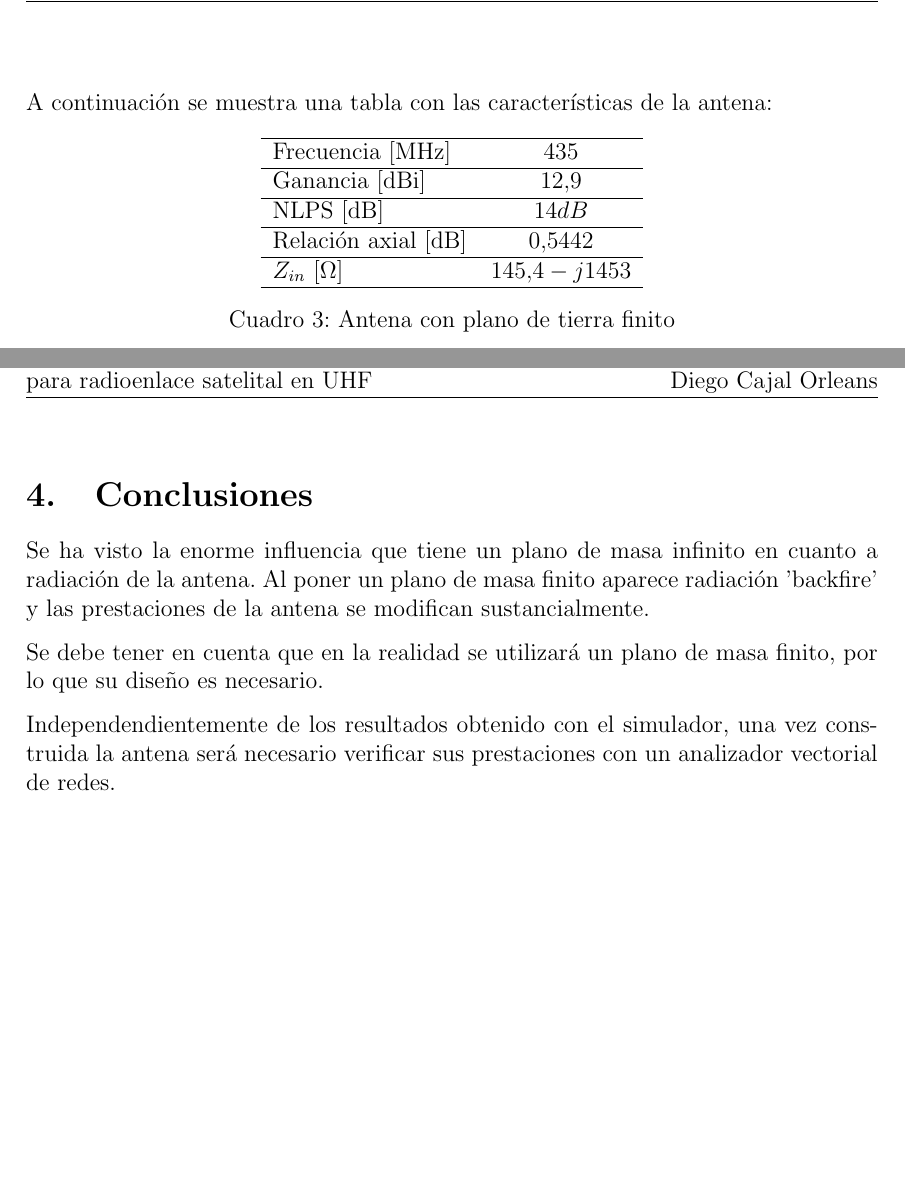
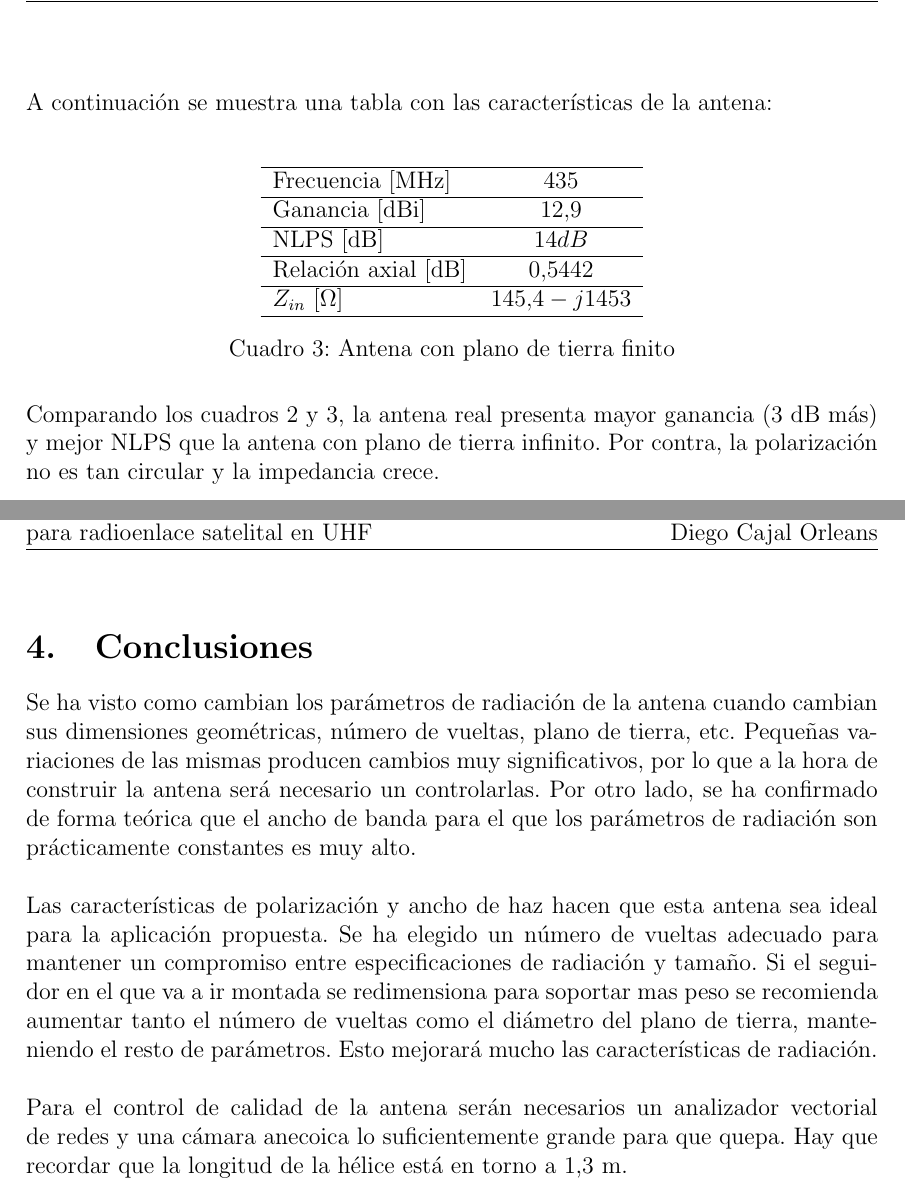
Before and after one commit to almul0/satnogs-ea2cps-antenna, a LaTeX document (report/main.tex): two parts of pages 20 and 21 of 22 before the commit and two parts of pages 20 and 21 of 21 after it, joined at a grey line, cut so that both start at the same text, the shorter picture padded with empty space. Compiled offline with pdfLaTeX.

Commit message:
Conclusions finished

```diff
--- a/report/main.tex
+++ b/report/main.tex
@@ -515,7 +515,7 @@ La polarización se mantiene circular en el haz principal pero se vuelve inestab
 \end{figure}
 
 \newpage
-A continuación se muestra una tabla con las características de la antena:
+A continuación se muestra una tabla con las características de la antena:\\
 
 \begin{table}[!h]
 	\centering
@@ -535,12 +535,11 @@ A continuación se muestra una tabla con las características de la antena:
 	\caption{Antena con plano de tierra finito}
 \end{table}
 
+Comparando los cuadros 2 y 3, la antena real presenta mayor ganancia (3 dB más) y mejor NLPS que la antena con plano de tierra infinito. Por contra, la polarización no es tan circular y la impedancia crece.
+
 \newpage
 \section{Conclusiones}
-Se ha visto la enorme influencia que tiene un plano de masa infinito en cuanto a radiación de la antena. Al poner un plano de masa finito aparece radiación 'backfire' y las prestaciones de la antena se modifican sustancialmente.
+Se ha visto como cambian los parámetros de radiación de la antena cuando cambian sus dimensiones geométricas, número de vueltas, plano de tierra, etc. Pequeñas variaciones de las mismas producen cambios muy significativos, por lo que a la hora de construir la antena será necesario un controlarlas. Por otro lado, se ha confirmado de forma teórica que el ancho de banda para el que los parámetros de radiación son prácticamente constantes es muy  alto.\\\\
+Las características de polarización y ancho de haz hacen que esta antena sea ideal para la aplicación propuesta. Se ha elegido un número de vueltas adecuado para mantener un compromiso entre especificaciones de radiación y tamaño. Si el seguidor en el que va a ir montada se redimensiona para soportar mas peso se recomienda aumentar tanto el número de vueltas como el diámetro del plano de tierra, manteniendo el resto de parámetros. Esto mejorará mucho las características de radiación.\\\\
+Para el control de calidad de la antena serán necesarios un analizador vectorial de redes y una cámara anecoica lo suficientemente grande para que quepa. Hay que recordar que la longitud de la hélice está en torno a 1,3 m.
 
-Se debe tener en cuenta que en la realidad se utilizará un plano de masa finito, por lo que su diseño es necesario.
-
-Independendientemente de los resultados obtenido con el simulador, una vez construida la antena será necesario verificar sus prestaciones con un analizador vectorial de redes.
-
-\newpage
```
Also changed, not shown: report/main.tex (10 more changed lines).
